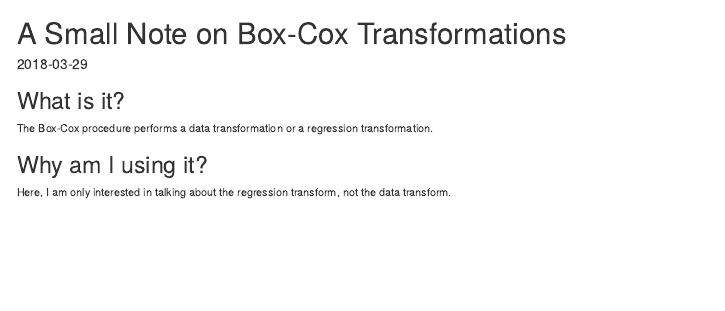
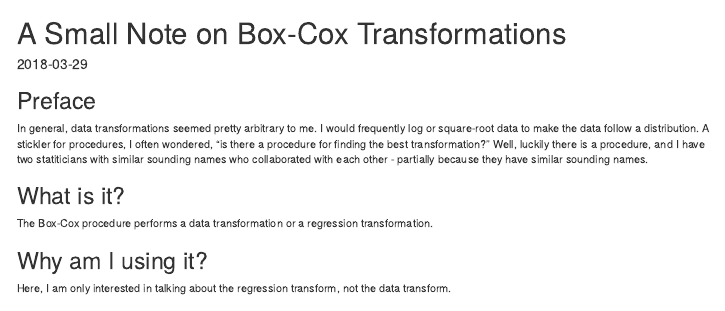
Before and after one commit to ondramie/mondras, an R Markdown document (content/post/2018-03-29-box-cox-transformations.Rmd): the page in a window 1100 px wide, from its top. Rendered offline with R 4.5, knitr and Pandoc, with nearby package versions.

Commit message:
Added preface to box-cox

```diff
--- a/content/post/2018-03-29-box-cox-transformations.Rmd
+++ b/content/post/2018-03-29-box-cox-transformations.Rmd
@@ -7,6 +7,10 @@ categories:
   - box-cox
 tags: [R, box-cox]
 ---
+
+## Preface
+
+In general, data transformations seemed pretty arbitrary to me.  I would frequently log or square-root data to make the data follow a distribution.  A stickler for procedures, I often wondered, "is there a procedure for finding the best transformation?"  Well, luckily there is a procedure, and I have two statiticians with similar sounding names who collaborated with each other - partially because they have similar sounding names.
 
 ## What is it?
 
```
